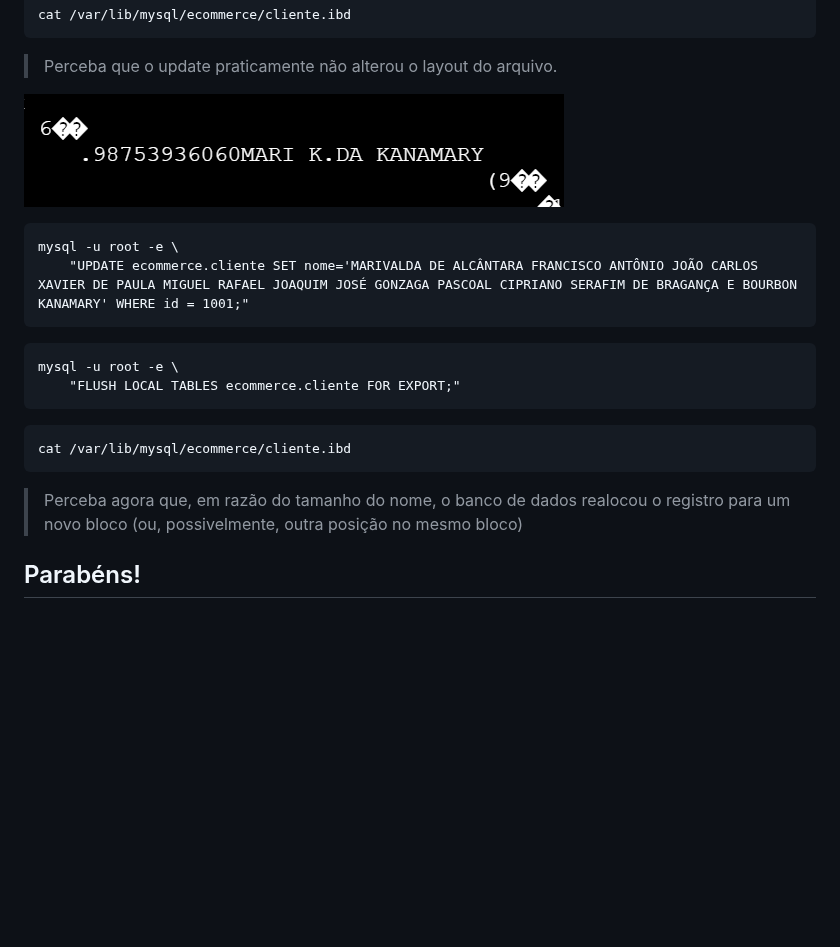
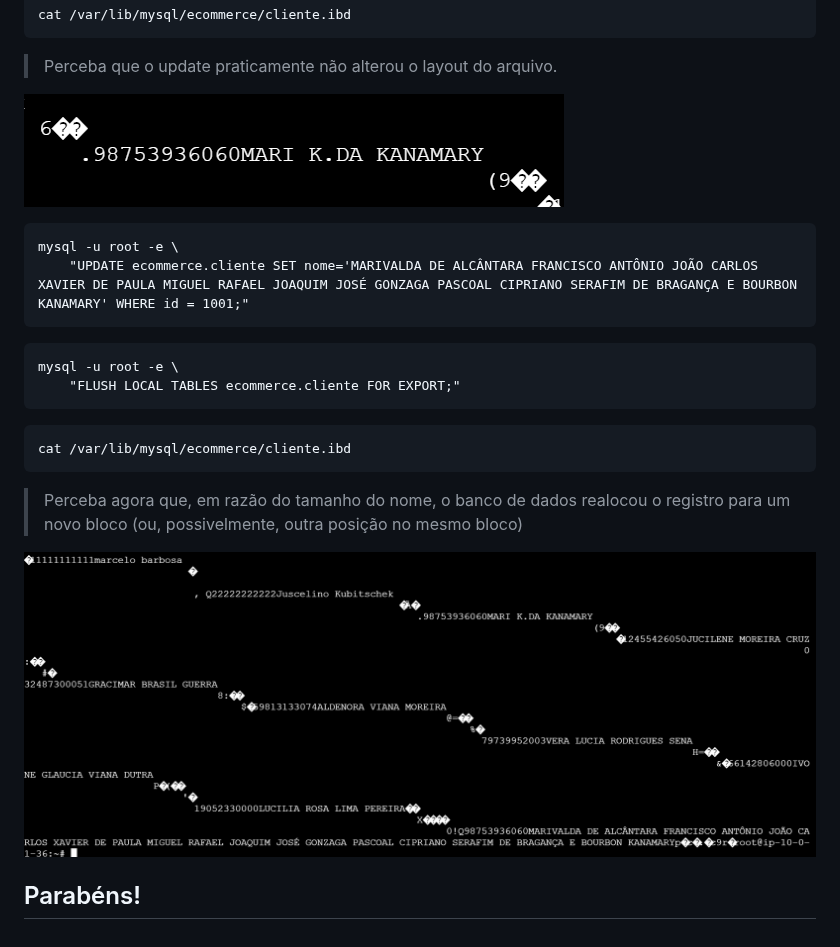
Before and after one commit to infobarbosa/mysql-rowstore-demo, a Markdown page: README.md, the part around the change. Rendered like a GitHub page; pictures changed too: img/update-2-marivalda-long.png (added); blank space fills up the shorter version.

Commit message:
Update README.md with corrected image paths

````diff
--- a/README.md
+++ b/README.md
@@ -245,7 +245,7 @@ cat /var/lib/mysql/ecommerce/cliente.ibd
 
 > Perceba que o update praticamente não alterou o layout do arquivo.
 
-![img/delete-marivalda.png](img/delete-marivalda.png)
+![img/update-1-marivalda-short.png](img/update-1-marivalda-short.png)
 
 ```
 mysql -u root -e \
@@ -263,4 +263,6 @@ cat /var/lib/mysql/ecommerce/cliente.ibd
 
 > Perceba agora que, em razão do tamanho do nome, o banco de dados realocou o registro para um novo bloco (ou, possivelmente, outra posição no mesmo bloco)
 
+![img/update-2-marivalda-long.png](img/update-2-marivalda-long.png)
+
 ## Parabéns!
````
Also changed, not shown: img/update-1-marivalda-short.png (renamed from img/delete-marivalda.png).
